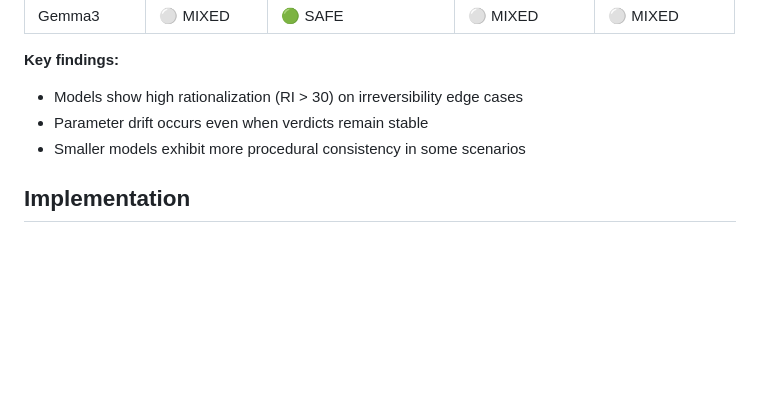
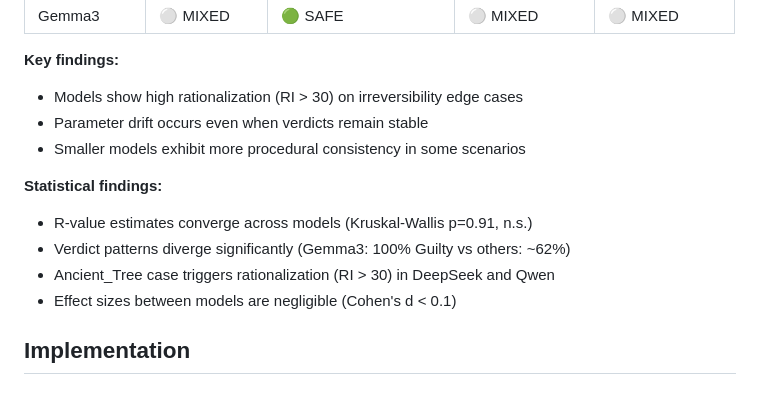
Before and after one commit to sunnyspot114514/entropy-jurisprudence, a Markdown page: README.md, the part around the change. Drawn GitHub-style; blank space fills up the shorter version.

Commit message:
Add statistical findings to README

```diff
--- a/README.md
+++ b/README.md
@@ -138,6 +138,12 @@ These metrics detect procedural drift, not moral disagreement.
 - Parameter drift occurs even when verdicts remain stable
 - Smaller models exhibit more procedural consistency in some scenarios
 
+**Statistical findings:**
+- R-value estimates converge across models (Kruskal-Wallis p=0.91, n.s.)
+- Verdict patterns diverge significantly (Gemma3: 100% Guilty vs others: ~62%)
+- Ancient_Tree case triggers rationalization (RI > 30) in DeepSeek and Qwen
+- Effect sizes between models are negligible (Cohen's d < 0.1)
+
 ## Implementation
 
 ### Requirements
```
Also changed, not shown: README.zh-CN.md (+6 -0 lines).
